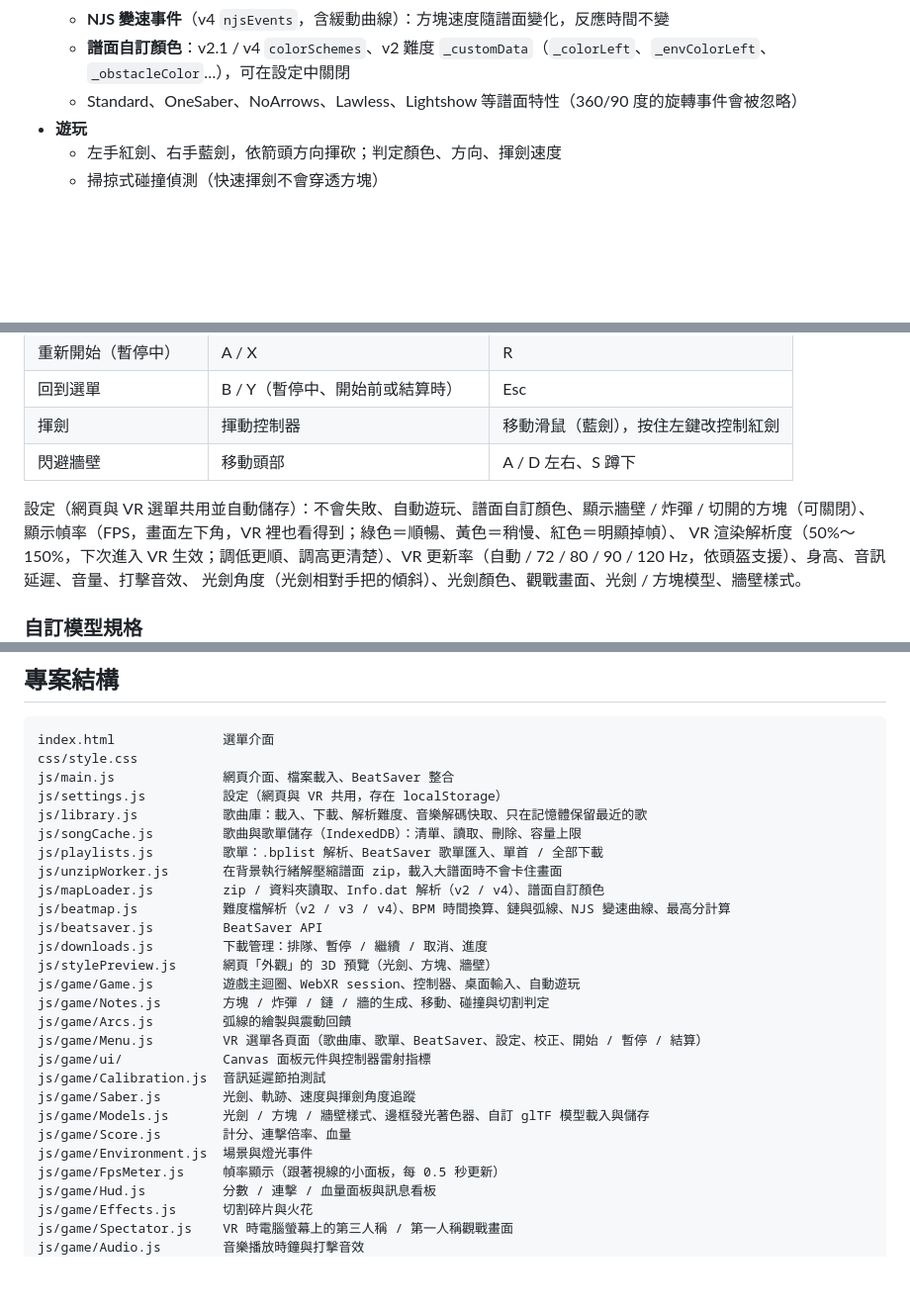
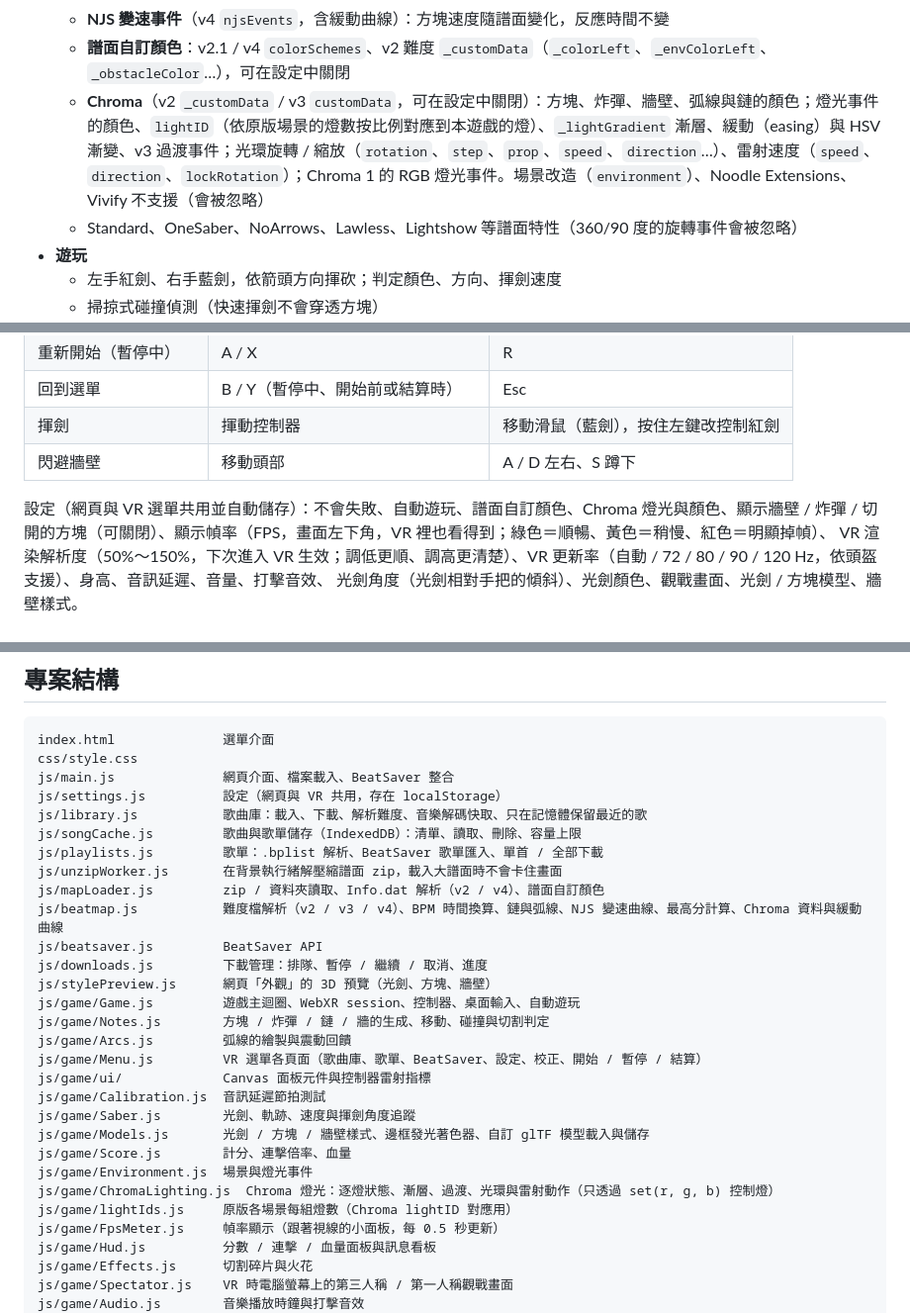
Before and after one commit to kevinchen-pimq/report-ppt, a Markdown page: README.md, 3 parts joined by grey strips. Shown at 99% size. Drawn GitHub-style; blank space fills up the shorter version.

Commit message:
README: Chroma support and the new setting
Co-Authored-By: Claude Opus 5.5 <noreply@anthropic.com>
Claude-Session: https://claude.ai/code/session_01B4anvN661ZBgWUqDcAg8Jj

```diff
--- a/README.md
+++ b/README.md
@@ -30,6 +30,7 @@
   - 方塊、圓點方塊、角度偏移、鏈（Chain）、**弧線（Arc）**、炸彈、牆壁、基本燈光事件、色彩加強（Boost）事件
   - **NJS 變速事件**（v4 `njsEvents`，含緩動曲線）：方塊速度隨譜面變化，反應時間不變
   - **譜面自訂顏色**：v2.1 / v4 `colorSchemes`、v2 難度 `_customData`（`_colorLeft`、`_envColorLeft`、`_obstacleColor`…），可在設定中關閉
+  - **Chroma**（v2 `_customData` / v3 `customData`，可在設定中關閉）：方塊、炸彈、牆壁、弧線與鏈的顏色；燈光事件的顏色、`lightID`（依原版場景的燈數按比例對應到本遊戲的燈）、`_lightGradient` 漸層、緩動（easing）與 HSV 漸變、v3 過渡事件；光環旋轉 / 縮放（`rotation`、`step`、`prop`、`speed`、`direction`…）、雷射速度（`speed`、`direction`、`lockRotation`）；Chroma 1 的 RGB 燈光事件。場景改造（`environment`）、Noodle Extensions、Vivify 不支援（會被忽略）
   - Standard、OneSaber、NoArrows、Lawless、Lightshow 等譜面特性（360/90 度的旋轉事件會被忽略）
 - **遊玩**
   - 左手紅劍、右手藍劍，依箭頭方向揮砍；判定顏色、方向、揮劍速度
@@ -73,7 +74,7 @@
 | 揮劍 | 揮動控制器 | 移動滑鼠（藍劍），按住左鍵改控制紅劍 |
 | 閃避牆壁 | 移動頭部 | A / D 左右、S 蹲下 |
 
-設定（網頁與 VR 選單共用並自動儲存）：不會失敗、自動遊玩、譜面自訂顏色、顯示牆壁 / 炸彈 / 切開的方塊（可關閉）、顯示幀率（FPS，畫面左下角，VR 裡也看得到；綠色＝順暢、黃色＝稍慢、紅色＝明顯掉幀）、
+設定（網頁與 VR 選單共用並自動儲存）：不會失敗、自動遊玩、譜面自訂顏色、Chroma 燈光與顏色、顯示牆壁 / 炸彈 / 切開的方塊（可關閉）、顯示幀率（FPS，畫面左下角，VR 裡也看得到；綠色＝順暢、黃色＝稍慢、紅色＝明顯掉幀）、
 VR 渲染解析度（50%～150%，下次進入 VR 生效；調低更順、調高更清楚）、VR 更新率（自動 / 72 / 80 / 90 / 120 Hz，依頭盔支援）、身高、音訊延遲、音量、打擊音效、
 光劍角度（光劍相對手把的傾斜）、光劍顏色、觀戰畫面、光劍 / 方塊模型、牆壁樣式。
 
@@ -137,7 +138,7 @@ js/songCache.js         歌曲與歌單儲存（IndexedDB）：清單、讀取
 js/playlists.js         歌單：.bplist 解析、BeatSaver 歌單匯入、單首 / 全部下載
 js/unzipWorker.js       在背景執行緒解壓縮譜面 zip，載入大譜面時不會卡住畫面
 js/mapLoader.js         zip / 資料夾讀取、Info.dat 解析（v2 / v4）、譜面自訂顏色
-js/beatmap.js           難度檔解析（v2 / v3 / v4）、BPM 時間換算、鏈與弧線、NJS 變速曲線、最高分計算
+js/beatmap.js           難度檔解析（v2 / v3 / v4）、BPM 時間換算、鏈與弧線、NJS 變速曲線、最高分計算、Chroma 資料與緩動曲線
 js/beatsaver.js         BeatSaver API
 js/downloads.js         下載管理：排隊、暫停 / 繼續 / 取消、進度
 js/stylePreview.js      網頁「外觀」的 3D 預覽（光劍、方塊、牆壁）
@@ -151,6 +152,8 @@ js/game/Saber.js        光劍、軌跡、速度與揮劍角度追蹤
 js/game/Models.js       光劍 / 方塊 / 牆壁樣式、邊框發光著色器、自訂 glTF 模型載入與儲存
 js/game/Score.js        計分、連擊倍率、血量
 js/game/Environment.js  場景與燈光事件
+js/game/ChromaLighting.js  Chroma 燈光：逐燈狀態、漸層、過渡、光環與雷射動作（只透過 set(r, g, b) 控制燈）
+js/game/lightIds.js     原版各場景每組燈數（Chroma lightID 對應用）
 js/game/FpsMeter.js     幀率顯示（跟著視線的小面板，每 0.5 秒更新）
 js/game/Hud.js          分數 / 連擊 / 血量面板與訊息看板
 js/game/Effects.js      切割碎片與火花
```
